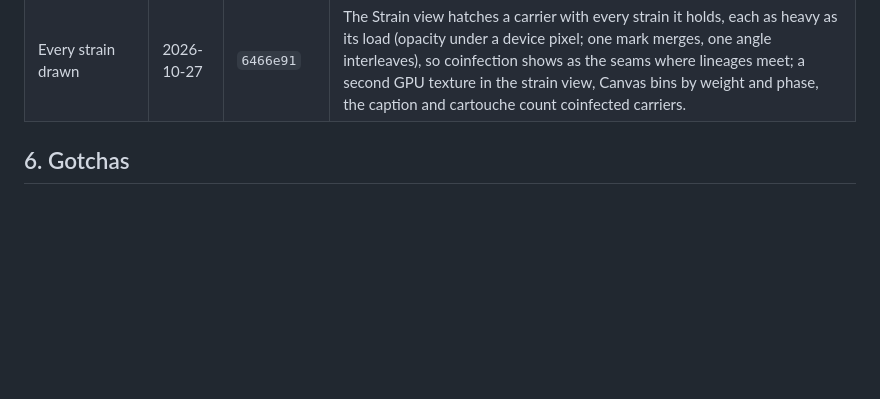
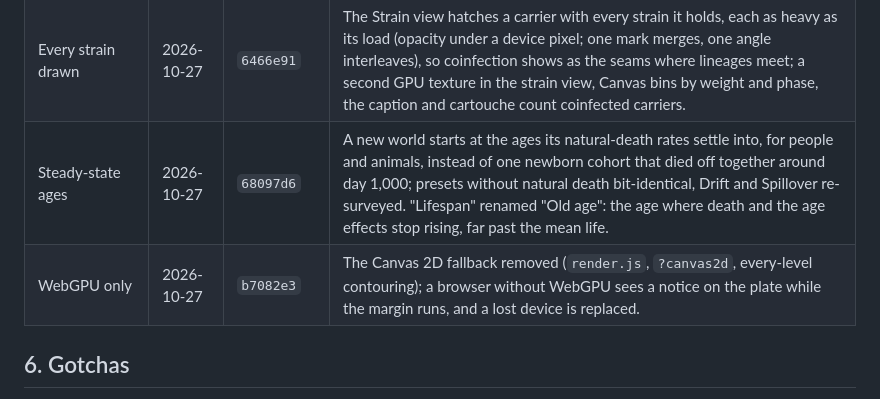
Before and after one commit to a9lim/miasma, a Markdown page: docs/ROADMAP.md, the part around the change. GitHub-like rendering; blank space fills up the shorter version.

Commit message:
Roadmap: record the steady-state ages' and the WebGPU-only plate's commits

```diff
--- a/docs/ROADMAP.md
+++ b/docs/ROADMAP.md
@@ -378,6 +378,8 @@ counter-based RNG (I1) is pulled into 3.0 (§3.7).
 | The apparatus | 2026-10-26 | `00f5bdb` | The controls rebuilt around the plate: the view picker over it, the brush rail on it, the knob as a ruler ticked at the theory's threshold beside the caption, the experiments as numbered plates, Fig. 5 the model as a compartment diagram holding every switch and rate; Restart keeps edits, Restore undoes them. |
 | Coinfection as a mixture | 2026-10-27 | `8befba2` | A coinfected host's rates are its strains' load-weighted means, and a kept strain (carrier, F-corpse, new Z, reverse spillover) is credited by load × the rate behind it; slot order no longer matters, closing the case where a pruned slot 0 dropped a host to the sim-wide rates. Presets bit-identical; the Sandbox unchanged over 100 seeds. |
 | Every strain drawn | 2026-10-27 | `6466e91` | The Strain view hatches a carrier with every strain it holds, each as heavy as its load (opacity under a device pixel; one mark merges, one angle interleaves), so coinfection shows as the seams where lineages meet; a second GPU texture in the strain view, Canvas bins by weight and phase, the caption and cartouche count coinfected carriers. |
+| Steady-state ages | 2026-10-27 | `68097d6` | A new world starts at the ages its natural-death rates settle into, for people and animals, instead of one newborn cohort that died off together around day 1,000; presets without natural death bit-identical, Drift and Spillover re-surveyed. "Lifespan" renamed "Old age": the age where death and the age effects stop rising, far past the mean life. |
+| WebGPU only | 2026-10-27 | `b7082e3` | The Canvas 2D fallback removed (`render.js`, `?canvas2d`, every-level contouring); a browser without WebGPU sees a notice on the plate while the margin runs, and a lost device is replaced. |
 
 ## 6. Gotchas
 
```
